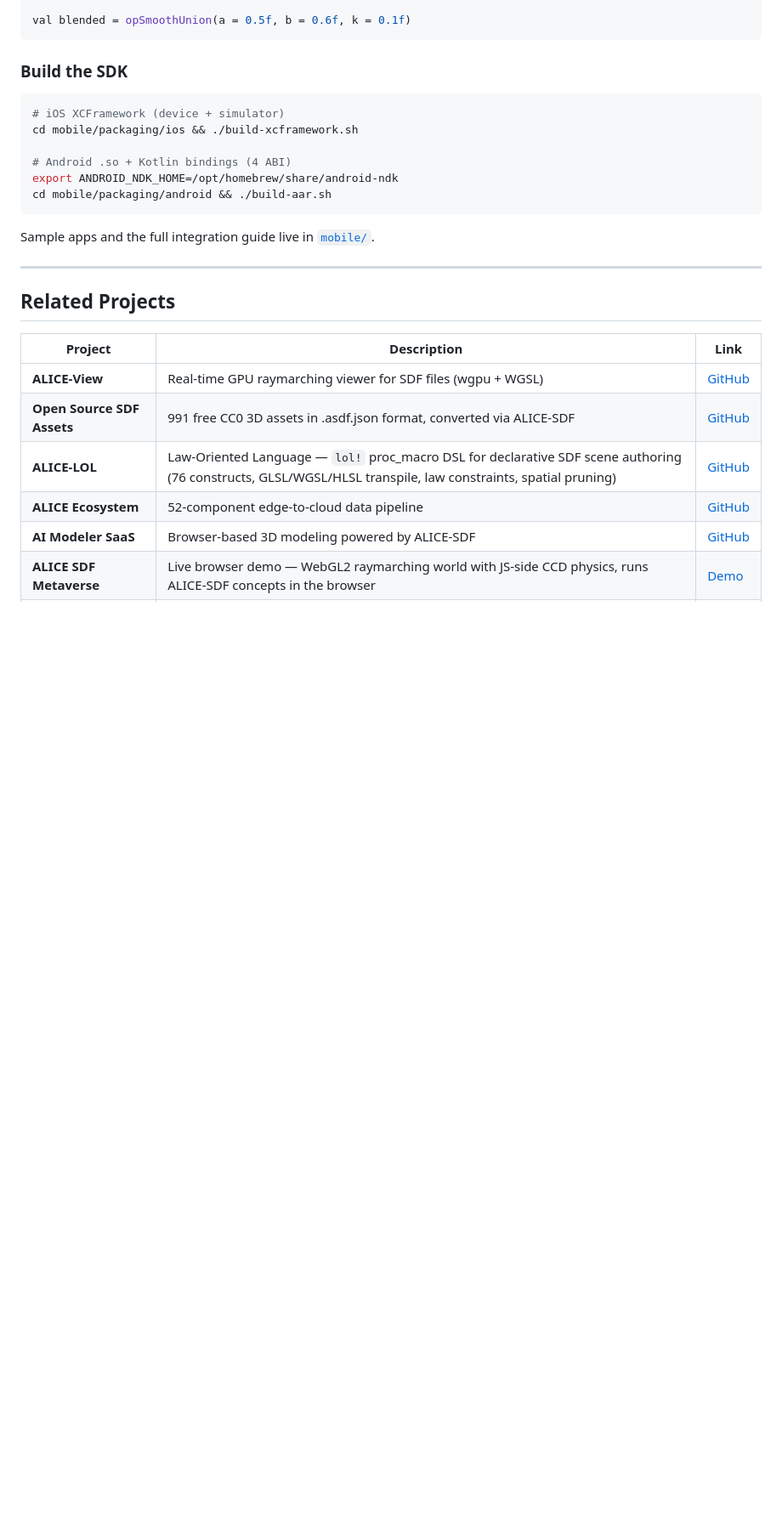
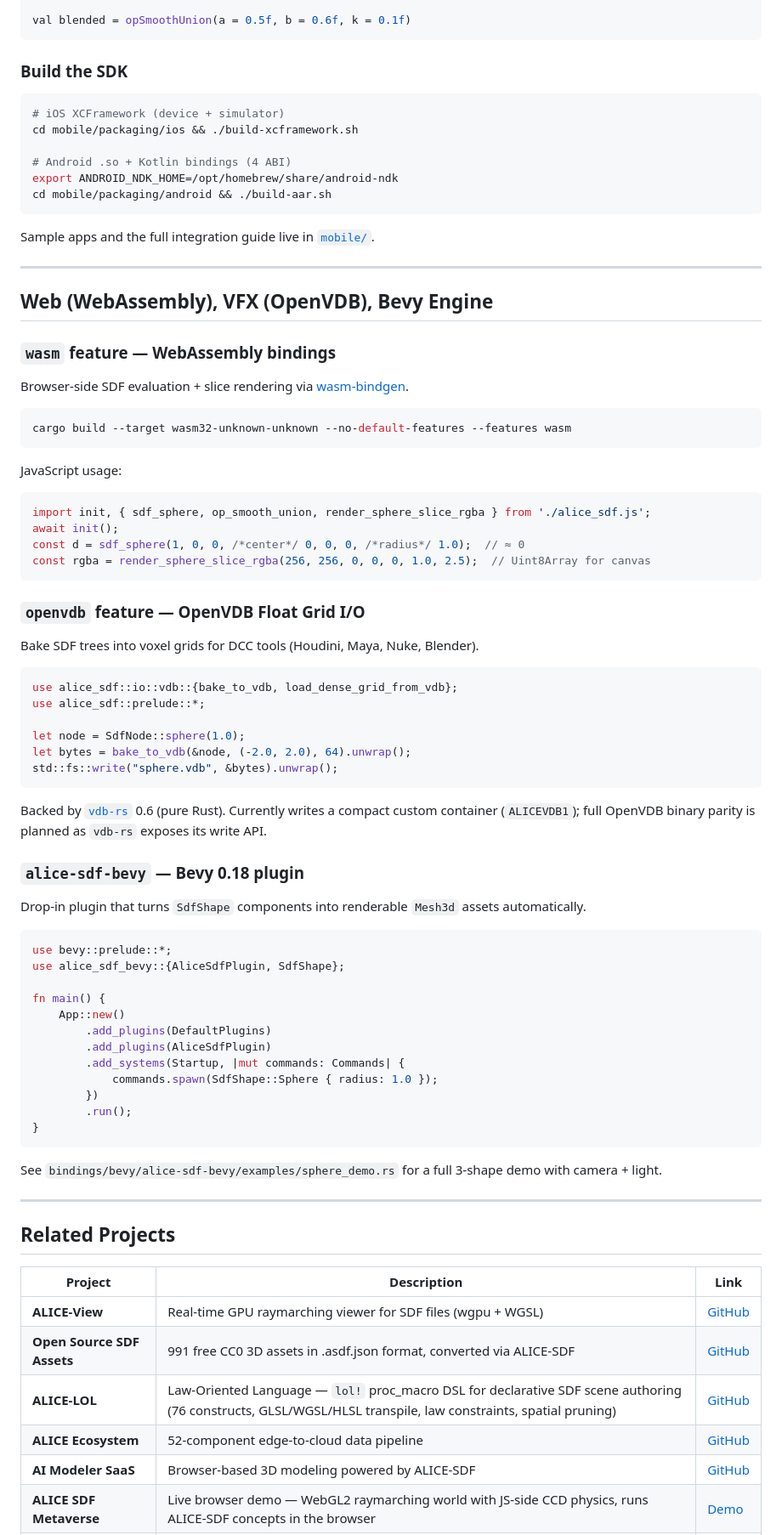
Before and after one commit to ext-sakamoro/ALICE-SDF, a Markdown page: README.md, the part around the change. Shown at 85% size. Drawn GitHub-style; blank space fills up the shorter version.

````diff
--- a/README.md
+++ b/README.md
@@ -2344,6 +2344,63 @@ Sample apps and the full integration guide live in [`mobile/`](mobile/).
 
 ---
 
+## Web (WebAssembly), VFX (OpenVDB), Bevy Engine
+
+### `wasm` feature — WebAssembly bindings
+
+Browser-side SDF evaluation + slice rendering via [wasm-bindgen](https://rustwasm.github.io/wasm-bindgen/).
+
+```bash
+cargo build --target wasm32-unknown-unknown --no-default-features --features wasm
+```
+
+JavaScript usage:
+
+```js
+import init, { sdf_sphere, op_smooth_union, render_sphere_slice_rgba } from './alice_sdf.js';
+await init();
+const d = sdf_sphere(1, 0, 0, /*center*/ 0, 0, 0, /*radius*/ 1.0);  // ≈ 0
+const rgba = render_sphere_slice_rgba(256, 256, 0, 0, 0, 1.0, 2.5);  // Uint8Array for canvas
+```
+
+### `openvdb` feature — OpenVDB Float Grid I/O
+
+Bake SDF trees into voxel grids for DCC tools (Houdini, Maya, Nuke, Blender).
+
+```rust
+use alice_sdf::io::vdb::{bake_to_vdb, load_dense_grid_from_vdb};
+use alice_sdf::prelude::*;
+
+let node = SdfNode::sphere(1.0);
+let bytes = bake_to_vdb(&node, (-2.0, 2.0), 64).unwrap();
+std::fs::write("sphere.vdb", &bytes).unwrap();
+```
+
+Backed by [`vdb-rs`](https://crates.io/crates/vdb-rs) 0.6 (pure Rust). Currently writes a compact custom container (`ALICEVDB1`); full OpenVDB binary parity is planned as `vdb-rs` exposes its write API.
+
+### `alice-sdf-bevy` — Bevy 0.18 plugin
+
+Drop-in plugin that turns `SdfShape` components into renderable `Mesh3d` assets automatically.
+
+```rust
+use bevy::prelude::*;
+use alice_sdf_bevy::{AliceSdfPlugin, SdfShape};
+
+fn main() {
+    App::new()
+        .add_plugins(DefaultPlugins)
+        .add_plugins(AliceSdfPlugin)
+        .add_systems(Startup, |mut commands: Commands| {
+            commands.spawn(SdfShape::Sphere { radius: 1.0 });
+        })
+        .run();
+}
+```
+
+See `bindings/bevy/alice-sdf-bevy/examples/sphere_demo.rs` for a full 3-shape demo with camera + light.
+
+---
+
 ## Related Projects
 
 | Project | Description | Link |
````
Also changed, not shown: README_JP.md (+57 -0 lines).
